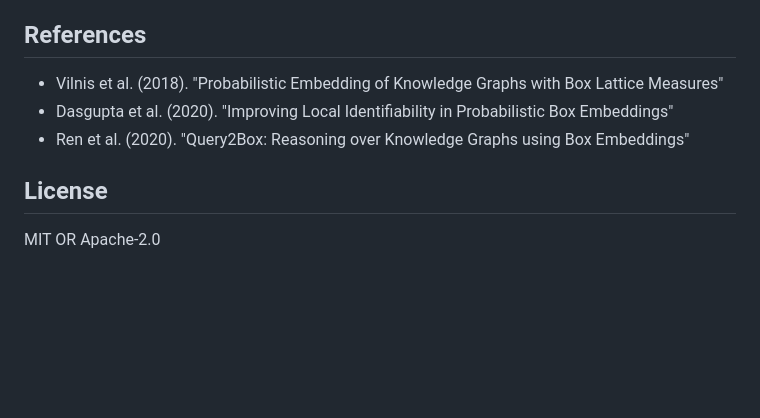
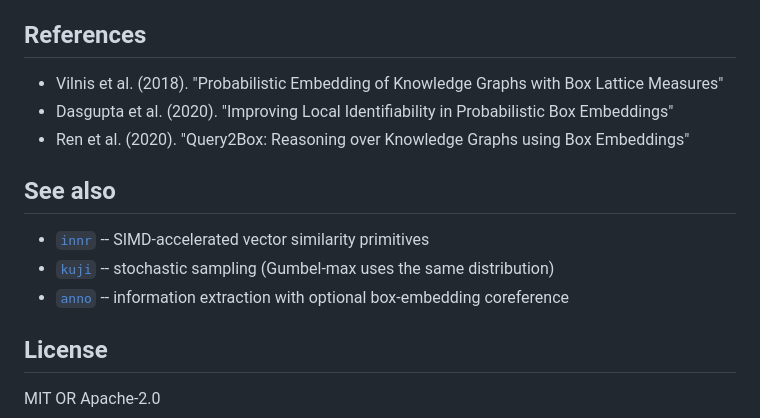
Before and after one commit to arclabs561/subsume, a Markdown page: README.md, the part around the change. Drawn GitHub-style; blank space fills up the shorter version.

Commit message:
docs: add cross-linking to related crates

```diff
--- a/README.md
+++ b/README.md
@@ -81,6 +81,12 @@ levels where Gaussian boxes fail completely.
 - Dasgupta et al. (2020). "Improving Local Identifiability in Probabilistic Box Embeddings"
 - Ren et al. (2020). "Query2Box: Reasoning over Knowledge Graphs using Box Embeddings"
 
+## See also
+
+- [`innr`](https://crates.io/crates/innr) -- SIMD-accelerated vector similarity primitives
+- [`kuji`](https://crates.io/crates/kuji) -- stochastic sampling (Gumbel-max uses the same distribution)
+- [`anno`](https://crates.io/crates/anno) -- information extraction with optional box-embedding coreference
+
 ## License
 
 MIT OR Apache-2.0
```
